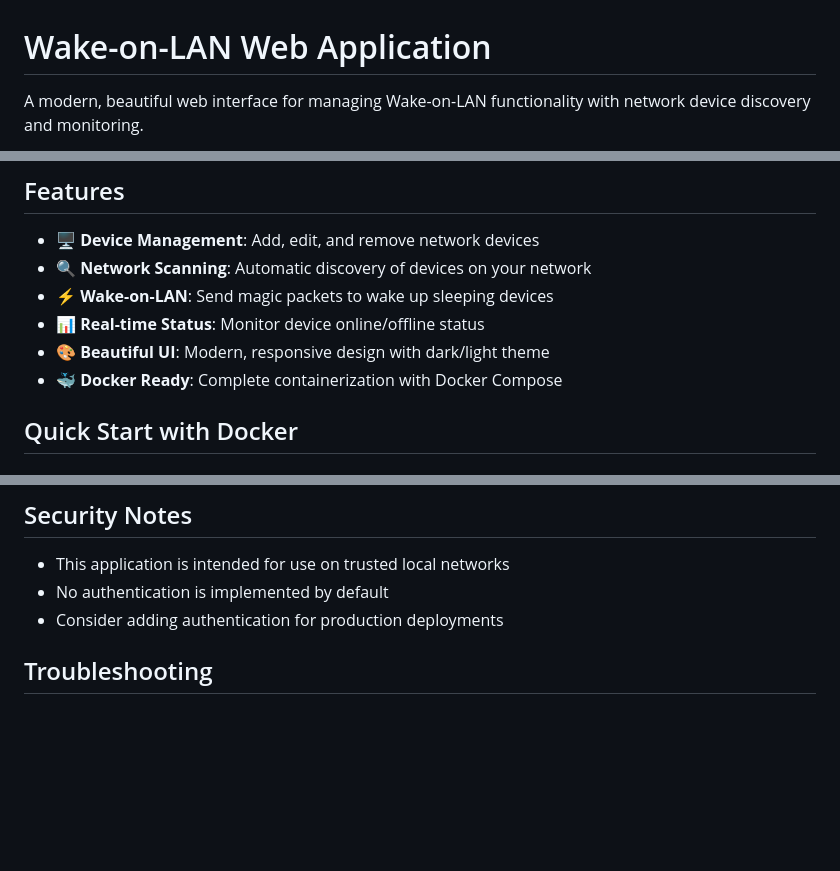
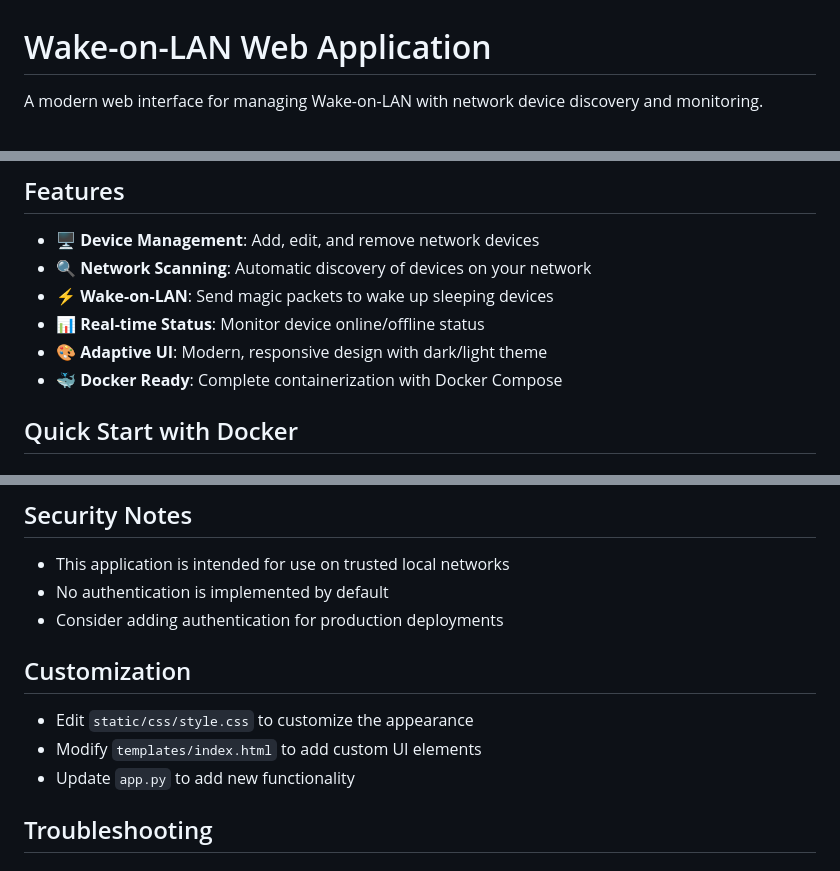
Before and after one commit to Lao6tu/web-wol, a Markdown page: README.md, 3 parts joined by grey strips. GitHub-like rendering; blank space fills up the shorter version.

```diff
--- a/README.md
+++ b/README.md
@@ -1,4 +1,4 @@
 # Wake-on-LAN Web Application
 
-A modern, beautiful web interface for managing Wake-on-LAN functionality with network device discovery and monitoring.
+A modern web interface for managing Wake-on-LAN with network device discovery and monitoring.
 
@@ -10,7 +10,7 @@ A modern, beautiful web interface for managing Wake-on-LAN functionality with ne
 - 🔍 **Network Scanning**: Automatic discovery of devices on your network
 - ⚡ **Wake-on-LAN**: Send magic packets to wake up sleeping devices
 - 📊 **Real-time Status**: Monitor device online/offline status
-- 🎨 **Beautiful UI**: Modern, responsive design with dark/light theme
+- 🎨 **Adaptive UI**: Modern, responsive design with dark/light theme
 - 🐳 **Docker Ready**: Complete containerization with Docker Compose
 
 ## Quick Start with Docker
@@ -143,6 +162,12 @@ Device configurations are stored in `config/devices.json`. The format is:
 - This application is intended for use on trusted local networks
 - No authentication is implemented by default
 - Consider adding authentication for production deployments
+
+## Customization
+
+- Edit `static/css/style.css` to customize the appearance
+- Modify `templates/index.html` to add custom UI elements
+- Update `app.py` to add new functionality
 
 ## Troubleshooting
 
```
Also changed, not shown: other parts of README.md (+35 -8 lines).
